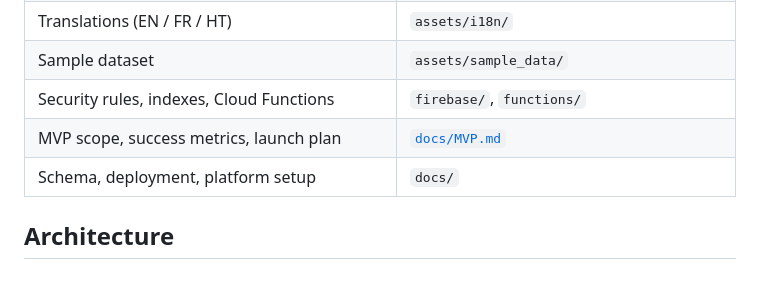
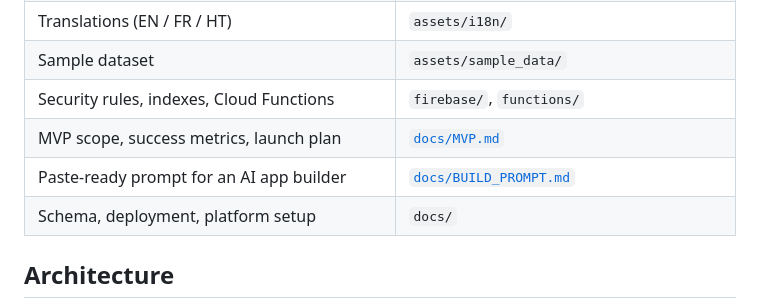
Before and after one commit to Hajadi/Hajadi, a Markdown page: README.md, the part around the change. Rendered like a GitHub page; blank space fills up the shorter version.

```diff
--- a/README.md
+++ b/README.md
@@ -31,6 +31,7 @@ flutter run          # starts in demo mode: no Firebase project needed
 | Sample dataset | `assets/sample_data/` |
 | Security rules, indexes, Cloud Functions | `firebase/`, `functions/` |
 | MVP scope, success metrics, launch plan | [`docs/MVP.md`](docs/MVP.md) |
+| Paste-ready prompt for an AI app builder | [`docs/BUILD_PROMPT.md`](docs/BUILD_PROMPT.md) |
 | Schema, deployment, platform setup | `docs/` |
 
 ## Architecture
```
Also changed, not shown: docs/BUILD_PROMPT.md (added, +288 -0 lines).
